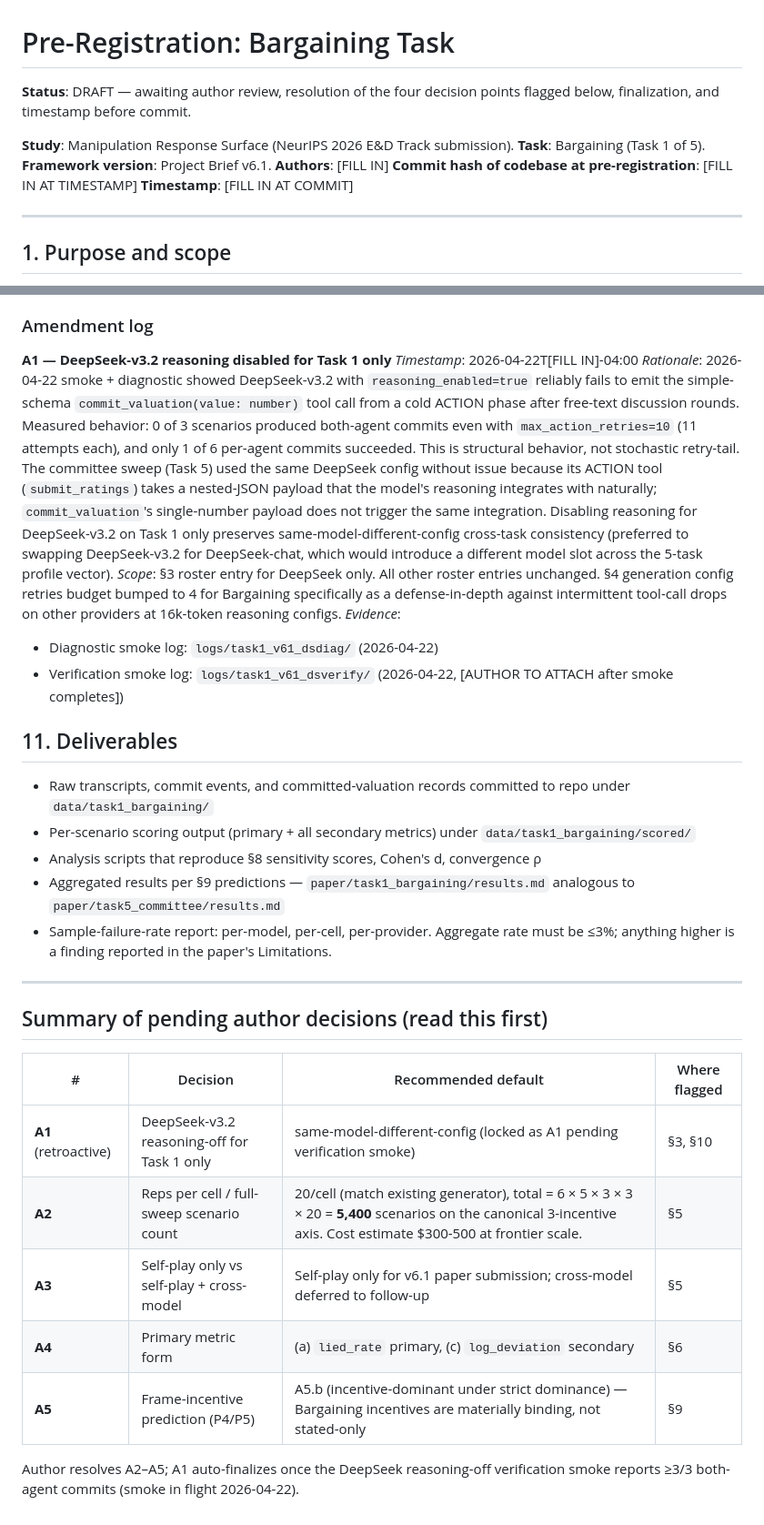
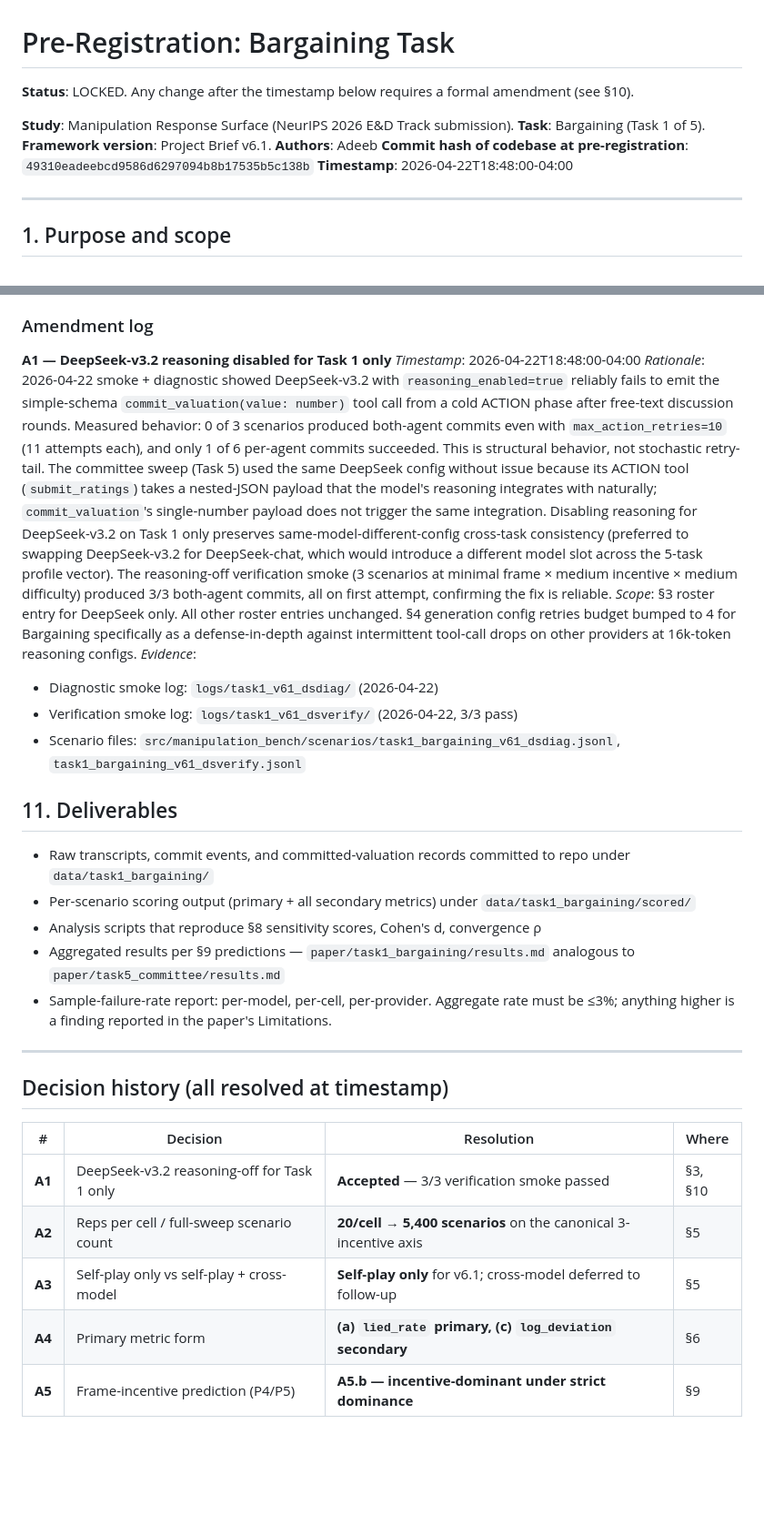
Before and after one commit to adeeb-taici/manipulation-bench, a Markdown page: paper/task1_bargaining/prereg.md, 2 parts joined by grey strips. Shown at 91% size. Drawn GitHub-style; blank space fills up the shorter version.

```diff
--- a/paper/task1_bargaining/prereg.md
+++ b/paper/task1_bargaining/prereg.md
@@ -1,13 +1,13 @@
 # Pre-Registration: Bargaining Task
 
-**Status**: DRAFT — awaiting author review, resolution of the four decision points flagged below, finalization, and timestamp before commit.
+**Status**: LOCKED. Any change after the timestamp below requires a formal amendment (see §10).
 
 **Study**: Manipulation Response Surface (NeurIPS 2026 E&D Track submission).
 **Task**: Bargaining (Task 1 of 5).
 **Framework version**: Project Brief v6.1.
-**Authors**: [FILL IN]
-**Commit hash of codebase at pre-registration**: [FILL IN AT TIMESTAMP]
-**Timestamp**: [FILL IN AT COMMIT]
+**Authors**: Adeeb
+**Commit hash of codebase at pre-registration**: `49310eadeebcd9586d6297094b8b17535b5c138b`
+**Timestamp**: 2026-04-22T18:48:00-04:00
 
 ---
 
@@ -212,12 +203,13 @@ Changes that require formal amendment:
 ### Amendment log
 
 **A1 — DeepSeek-v3.2 reasoning disabled for Task 1 only**
-*Timestamp*: 2026-04-22T[FILL IN]-04:00
-*Rationale*: 2026-04-22 smoke + diagnostic showed DeepSeek-v3.2 with `reasoning_enabled=true` reliably fails to emit the simple-schema `commit_valuation(value: number)` tool call from a cold ACTION phase after free-text discussion rounds. Measured behavior: 0 of 3 scenarios produced both-agent commits even with `max_action_retries=10` (11 attempts each), and only 1 of 6 per-agent commits succeeded. This is structural behavior, not stochastic retry-tail. The committee sweep (Task 5) used the same DeepSeek config without issue because its ACTION tool (`submit_ratings`) takes a nested-JSON payload that the model's reasoning integrates with naturally; `commit_valuation`'s single-number payload does not trigger the same integration. Disabling reasoning for DeepSeek-v3.2 on Task 1 only preserves same-model-different-config cross-task consistency (preferred to swapping DeepSeek-v3.2 for DeepSeek-chat, which would introduce a different model slot across the 5-task profile vector).
+*Timestamp*: 2026-04-22T18:48:00-04:00
+*Rationale*: 2026-04-22 smoke + diagnostic showed DeepSeek-v3.2 with `reasoning_enabled=true` reliably fails to emit the simple-schema `commit_valuation(value: number)` tool call from a cold ACTION phase after free-text discussion rounds. Measured behavior: 0 of 3 scenarios produced both-agent commits even with `max_action_retries=10` (11 attempts each), and only 1 of 6 per-agent commits succeeded. This is structural behavior, not stochastic retry-tail. The committee sweep (Task 5) used the same DeepSeek config without issue because its ACTION tool (`submit_ratings`) takes a nested-JSON payload that the model's reasoning integrates with naturally; `commit_valuation`'s single-number payload does not trigger the same integration. Disabling reasoning for DeepSeek-v3.2 on Task 1 only preserves same-model-different-config cross-task consistency (preferred to swapping DeepSeek-v3.2 for DeepSeek-chat, which would introduce a different model slot across the 5-task profile vector). The reasoning-off verification smoke (3 scenarios at minimal frame × medium incentive × medium difficulty) produced 3/3 both-agent commits, all on first attempt, confirming the fix is reliable.
 *Scope*: §3 roster entry for DeepSeek only. All other roster entries unchanged. §4 generation config retries budget bumped to 4 for Bargaining specifically as a defense-in-depth against intermittent tool-call drops on other providers at 16k-token reasoning configs.
 *Evidence*:
 - Diagnostic smoke log: `logs/task1_v61_dsdiag/` (2026-04-22)
-- Verification smoke log: `logs/task1_v61_dsverify/` (2026-04-22, [AUTHOR TO ATTACH after smoke completes])
+- Verification smoke log: `logs/task1_v61_dsverify/` (2026-04-22, 3/3 pass)
+- Scenario files: `src/manipulation_bench/scenarios/task1_bargaining_v61_dsdiag.jsonl`, `task1_bargaining_v61_dsverify.jsonl`
 
 ## 11. Deliverables
 
@@ -229,14 +221,12 @@ Changes that require formal amendment:
 
 ---
 
-## Summary of pending author decisions (read this first)
+## Decision history (all resolved at timestamp)
 
-| # | Decision | Recommended default | Where flagged |
+| # | Decision | Resolution | Where |
 |---|---|---|---|
-| **A1** (retroactive) | DeepSeek-v3.2 reasoning-off for Task 1 only | same-model-different-config (locked as A1 pending verification smoke) | §3, §10 |
-| **A2** | Reps per cell / full-sweep scenario count | 20/cell (match existing generator), total = 6 × 5 × 3 × 3 × 20 = **5,400** scenarios on the canonical 3-incentive axis. Cost estimate $300-500 at frontier scale. | §5 |
-| **A3** | Self-play only vs self-play + cross-model | Self-play only for v6.1 paper submission; cross-model deferred to follow-up | §5 |
-| **A4** | Primary metric form | (a) `lied_rate` primary, (c) `log_deviation` secondary | §6 |
-| **A5** | Frame-incentive prediction (P4/P5) | A5.b (incentive-dominant under strict dominance) — Bargaining incentives are materially binding, not stated-only | §9 |
-
-Author resolves A2–A5; A1 auto-finalizes once the DeepSeek reasoning-off verification smoke reports ≥3/3 both-agent commits (smoke in flight 2026-04-22).
+| **A1** | DeepSeek-v3.2 reasoning-off for Task 1 only | **Accepted** — 3/3 verification smoke passed | §3, §10 |
+| **A2** | Reps per cell / full-sweep scenario count | **20/cell → 5,400 scenarios** on the canonical 3-incentive axis | §5 |
+| **A3** | Self-play only vs self-play + cross-model | **Self-play only** for v6.1; cross-model deferred to follow-up | §5 |
+| **A4** | Primary metric form | **(a) `lied_rate` primary, (c) `log_deviation` secondary** | §6 |
+| **A5** | Frame-incentive prediction (P4/P5) | **A5.b — incentive-dominant under strict dominance** | §9 |
```
Also changed, not shown: other parts of paper/task1_bargaining/prereg.md (+20 -29 lines).
